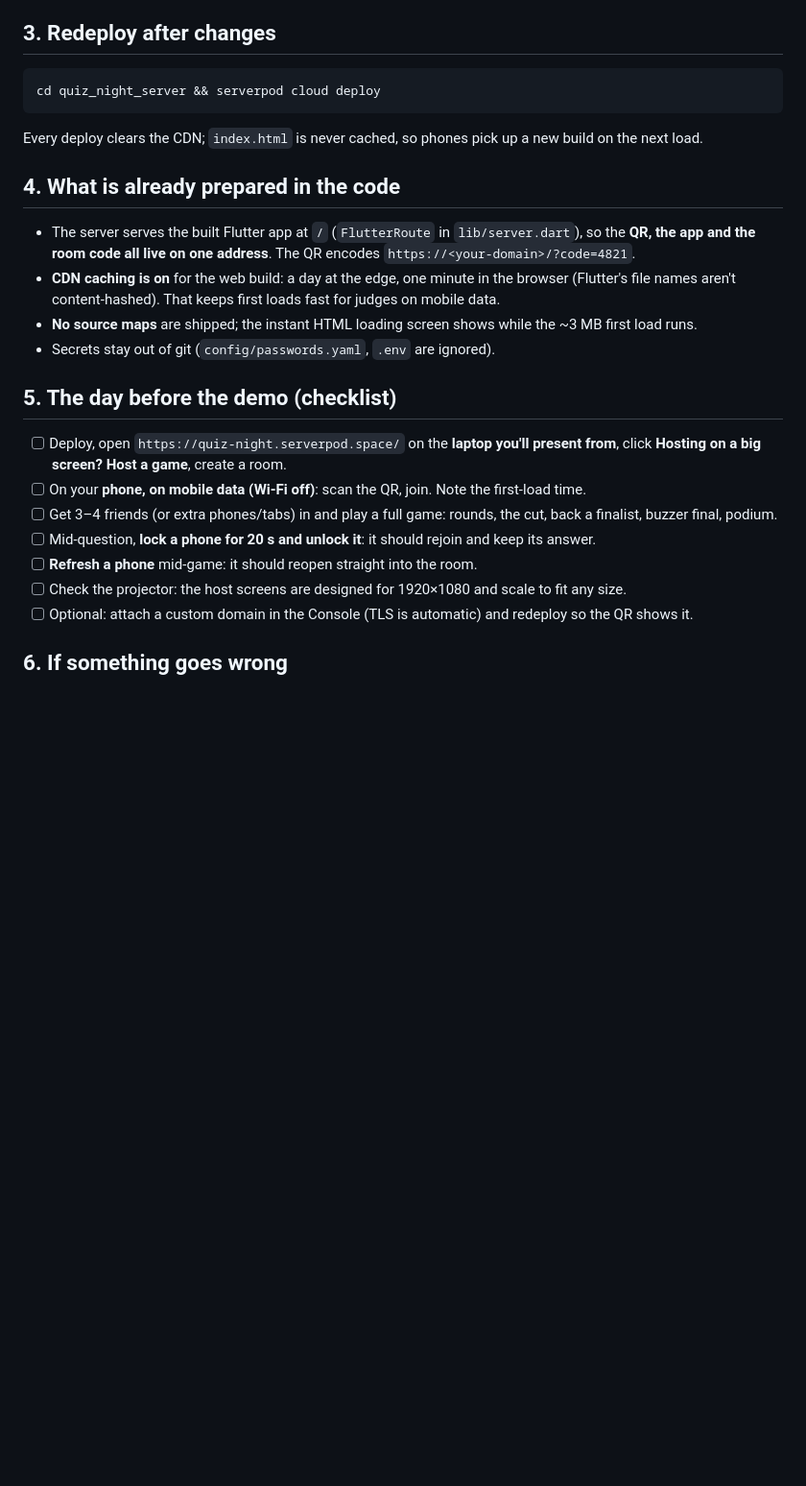
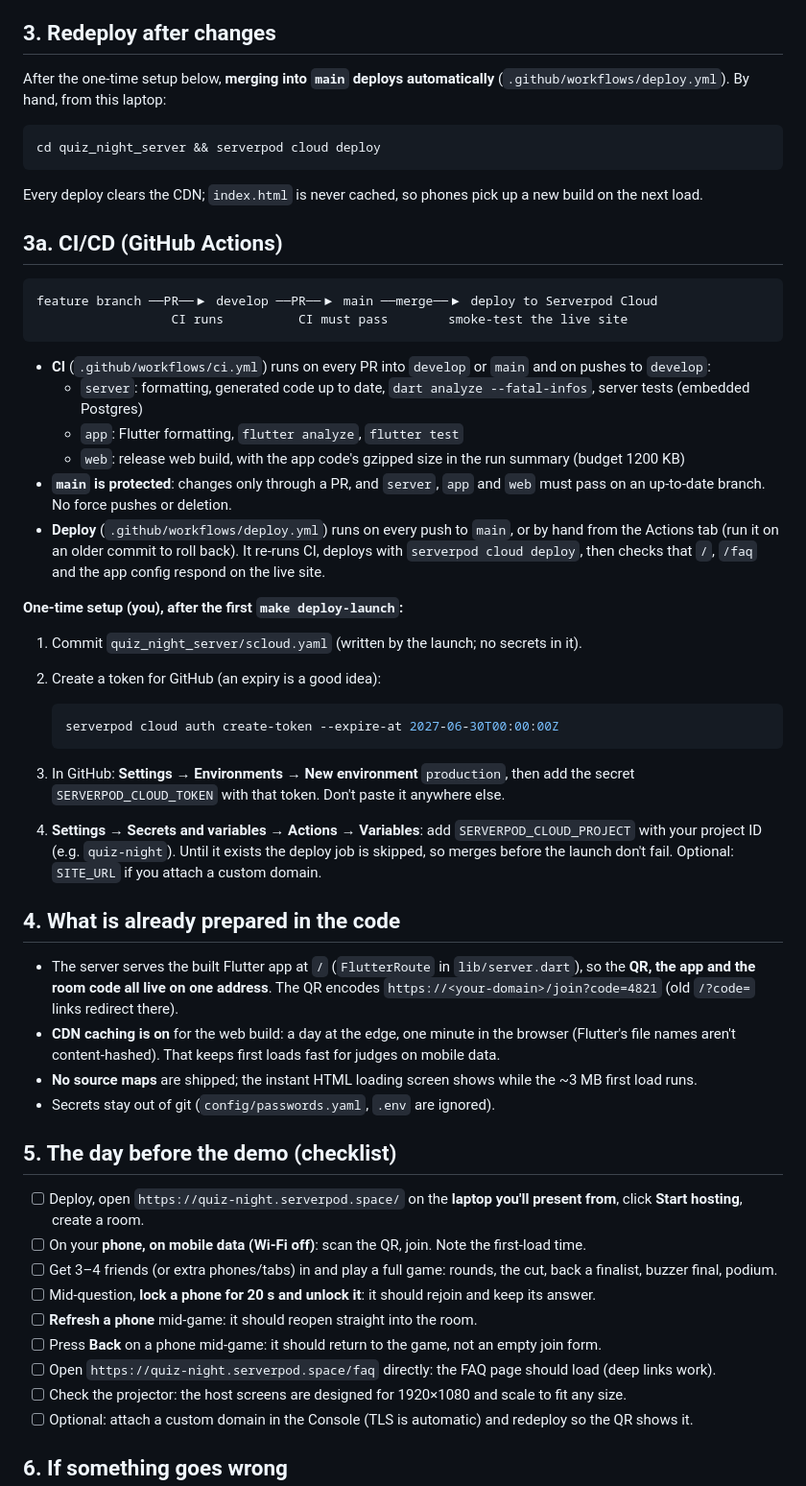
Before and after one commit to clembabs/quiz-night, a Markdown page: DEPLOY.md, the part around the change. Shown at 96% size. Rendered like a GitHub page; blank space fills up the shorter version.

Commit message:
docs: CI/CD setup in DEPLOY.md
Co-Authored-By: Claude Opus 5.5 <noreply@anthropic.com>

````diff
--- a/DEPLOY.md
+++ b/DEPLOY.md
@@ -42,16 +42,51 @@ Your URLs (for project ID `quiz-night`):
 
 ## 3. Redeploy after changes
 
+After the one-time setup below, **merging into `main` deploys automatically** (`.github/workflows/deploy.yml`).
+By hand, from this laptop:
+
 ```bash
 cd quiz_night_server && serverpod cloud deploy
 ```
 
 Every deploy clears the CDN; `index.html` is never cached, so phones pick up a new build on the next load.
 
+## 3a. CI/CD (GitHub Actions)
+
+```
+feature branch ──PR──▶ develop ──PR──▶ main ──merge──▶ deploy to Serverpod Cloud
+                  CI runs          CI must pass        smoke-test the live site
+```
+
+- **CI** (`.github/workflows/ci.yml`) runs on every PR into `develop` or `main` and on pushes to `develop`:
+  - `server`: formatting, generated code up to date, `dart analyze --fatal-infos`, server tests (embedded Postgres)
+  - `app`: Flutter formatting, `flutter analyze`, `flutter test`
+  - `web`: release web build, with the app code's gzipped size in the run summary (budget 1200 KB)
+- **`main` is protected**: changes only through a PR, and `server`, `app` and `web` must pass on an
+  up-to-date branch. No force pushes or deletion.
+- **Deploy** (`.github/workflows/deploy.yml`) runs on every push to `main`, or by hand from the Actions tab
+  (run it on an older commit to roll back). It re-runs CI, deploys with `serverpod cloud deploy`, then
+  checks that `/`, `/faq` and the app config respond on the live site.
+
+**One-time setup (you), after the first `make deploy-launch`:**
+
+1. Commit `quiz_night_server/scloud.yaml` (written by the launch; no secrets in it).
+2. Create a token for GitHub (an expiry is a good idea):
+
+   ```bash
+   serverpod cloud auth create-token --expire-at 2027-06-30T00:00:00Z
+   ```
+
+3. In GitHub: **Settings → Environments → New environment** `production`, then add the secret
+   `SERVERPOD_CLOUD_TOKEN` with that token. Don't paste it anywhere else.
+4. **Settings → Secrets and variables → Actions → Variables**: add `SERVERPOD_CLOUD_PROJECT` with your
+   project ID (e.g. `quiz-night`). Until it exists the deploy job is skipped, so merges before the launch
+   don't fail. Optional: `SITE_URL` if you attach a custom domain.
+
 ## 4. What is already prepared in the code
 
 - The server serves the built Flutter app at `/` (`FlutterRoute` in `lib/server.dart`), so the **QR, the app
-  and the room code all live on one address**. The QR encodes `https://<your-domain>/?code=4821`.
+  and the room code all live on one address**. The QR encodes `https://<your-domain>/join?code=4821` (old `/?code=` links redirect there).
 - **CDN caching is on** for the web build: a day at the edge, one minute in the browser (Flutter's file names
   aren't content-hashed). That keeps first loads fast for judges on mobile data.
 - **No source maps** are shipped; the instant HTML loading screen shows while the ~3 MB first load runs.
@@ -60,12 +95,14 @@ Every deploy clears the CDN; `index.html` is never cached, so phones pick up a n
 ## 5. The day before the demo (checklist)
 
 - [ ] Deploy, open `https://quiz-night.serverpod.space/` on the **laptop you'll present from**, click
-      **Hosting on a big screen? Host a game**, create a room.
+      **Start hosting**, create a room.
 - [ ] On your **phone, on mobile data (Wi-Fi off)**: scan the QR, join. Note the first-load time.
 - [ ] Get 3–4 friends (or extra phones/tabs) in and play a full game: rounds, the cut, back a finalist,
       buzzer final, podium.
 - [ ] Mid-question, **lock a phone for 20 s and unlock it**: it should rejoin and keep its answer.
 - [ ] **Refresh a phone** mid-game: it should reopen straight into the room.
+- [ ] Press **Back** on a phone mid-game: it should return to the game, not an empty join form.
+- [ ] Open `https://quiz-night.serverpod.space/faq` directly: the FAQ page should load (deep links work).
 - [ ] Check the projector: the host screens are designed for 1920×1080 and scale to fit any size.
 - [ ] Optional: attach a custom domain in the Console (TLS is automatic) and redeploy so the QR shows it.
 
````
